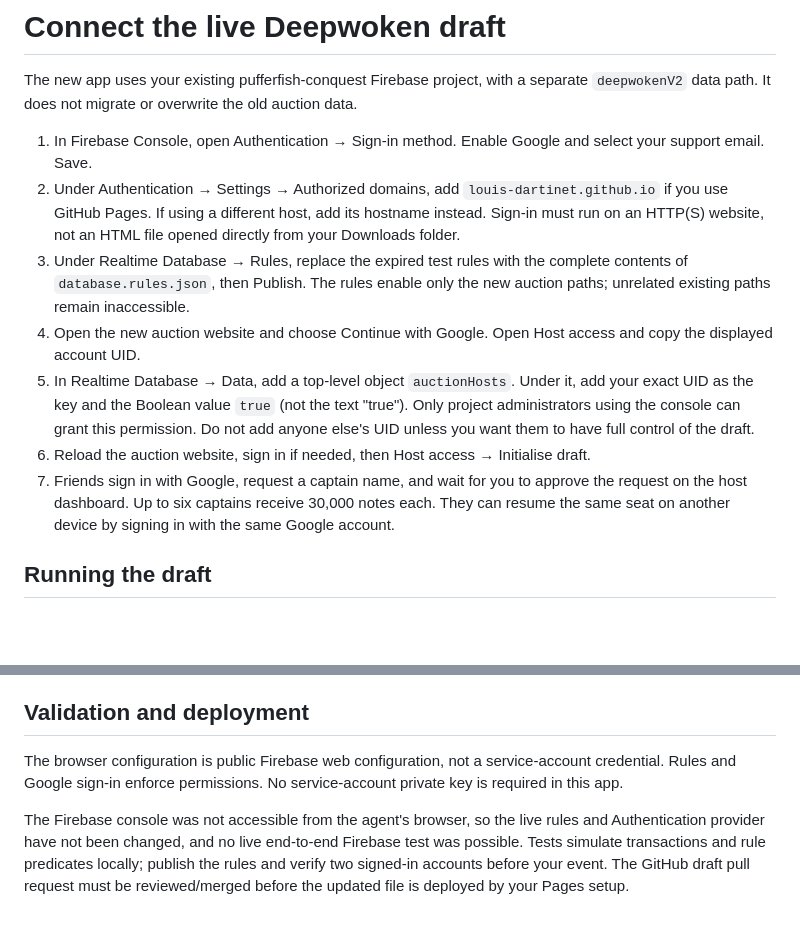
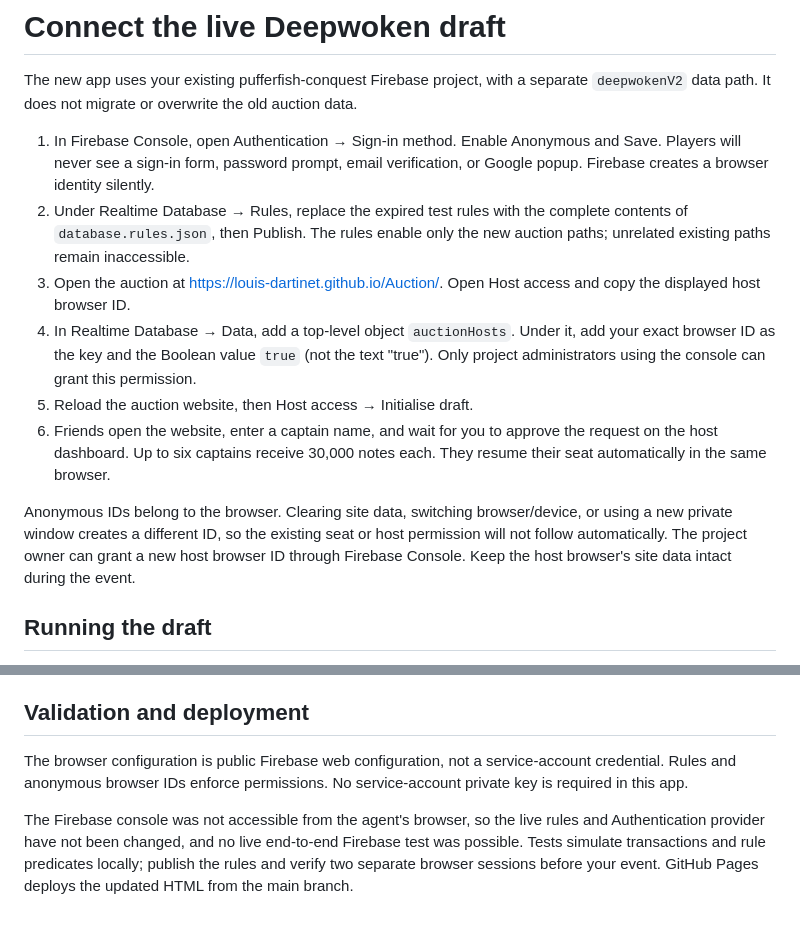
Before and after one commit to louis-dartinet/Auction, a Markdown page: FIREBASE_SETUP.md, 2 parts joined by grey strips. Drawn GitHub-style; blank space fills up the shorter version.

Commit message:
Update Firebase setup for anonymous guests

```diff
--- a/FIREBASE_SETUP.md
+++ b/FIREBASE_SETUP.md
@@ -2,13 +2,14 @@
 
 The new app uses your existing pufferfish-conquest Firebase project, with a separate `deepwokenV2` data path. It does not migrate or overwrite the old auction data.
 
-1. In Firebase Console, open Authentication → Sign-in method. Enable Google and select your support email. Save.
-2. Under Authentication → Settings → Authorized domains, add `louis-dartinet.github.io` if you use GitHub Pages. If using a different host, add its hostname instead. Sign-in must run on an HTTP(S) website, not an HTML file opened directly from your Downloads folder.
-3. Under Realtime Database → Rules, replace the expired test rules with the complete contents of `database.rules.json`, then Publish. The rules enable only the new auction paths; unrelated existing paths remain inaccessible.
-4. Open the new auction website and choose Continue with Google. Open Host access and copy the displayed account UID.
-5. In Realtime Database → Data, add a top-level object `auctionHosts`. Under it, add your exact UID as the key and the Boolean value `true` (not the text "true"). Only project administrators using the console can grant this permission. Do not add anyone else's UID unless you want them to have full control of the draft.
-6. Reload the auction website, sign in if needed, then Host access → Initialise draft.
-7. Friends sign in with Google, request a captain name, and wait for you to approve the request on the host dashboard. Up to six captains receive 30,000 notes each. They can resume the same seat on another device by signing in with the same Google account.
+1. In Firebase Console, open Authentication → Sign-in method. Enable Anonymous and Save. Players will never see a sign-in form, password prompt, email verification, or Google popup. Firebase creates a browser identity silently.
+2. Under Realtime Database → Rules, replace the expired test rules with the complete contents of `database.rules.json`, then Publish. The rules enable only the new auction paths; unrelated existing paths remain inaccessible.
+3. Open the auction at https://louis-dartinet.github.io/Auction/. Open Host access and copy the displayed host browser ID.
+4. In Realtime Database → Data, add a top-level object `auctionHosts`. Under it, add your exact browser ID as the key and the Boolean value `true` (not the text "true"). Only project administrators using the console can grant this permission.
+5. Reload the auction website, then Host access → Initialise draft.
+6. Friends open the website, enter a captain name, and wait for you to approve the request on the host dashboard. Up to six captains receive 30,000 notes each. They resume their seat automatically in the same browser.
+
+Anonymous IDs belong to the browser. Clearing site data, switching browser/device, or using a new private window creates a different ID, so the existing seat or host permission will not follow automatically. The project owner can grant a new host browser ID through Firebase Console. Keep the host browser's site data intact during the event.
 
 ## Running the draft
 
@@ -20,6 +21,6 @@ Pause, undo the latest bid, restart the round, skip unsold lots, reopen skipped
 
 ## Validation and deployment
 
-The browser configuration is public Firebase web configuration, not a service-account credential. Rules and Google sign-in enforce permissions. No service-account private key is required in this app.
+The browser configuration is public Firebase web configuration, not a service-account credential. Rules and anonymous browser IDs enforce permissions. No service-account private key is required in this app.
 
-The Firebase console was not accessible from the agent's browser, so the live rules and Authentication provider have not been changed, and no live end-to-end Firebase test was possible. Tests simulate transactions and rule predicates locally; publish the rules and verify two signed-in accounts before your event. The GitHub draft pull request must be reviewed/merged before the updated file is deployed by your Pages setup.
+The Firebase console was not accessible from the agent's browser, so the live rules and Authentication provider have not been changed, and no live end-to-end Firebase test was possible. Tests simulate transactions and rule predicates locally; publish the rules and verify two separate browser sessions before your event. GitHub Pages deploys the updated HTML from the main branch.
```
